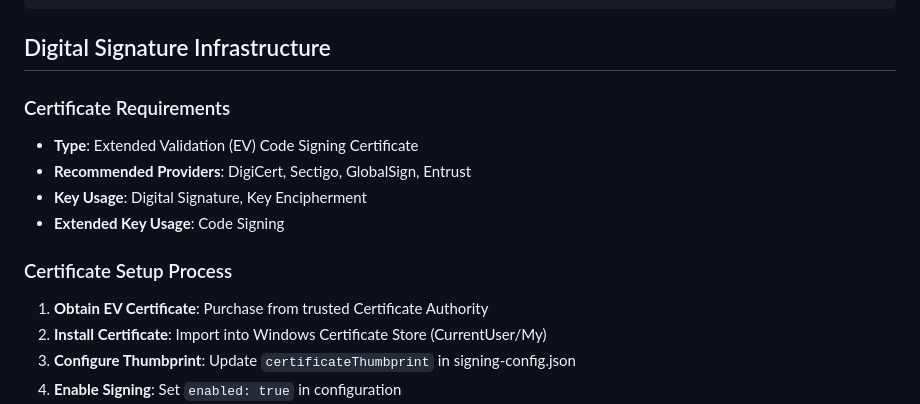
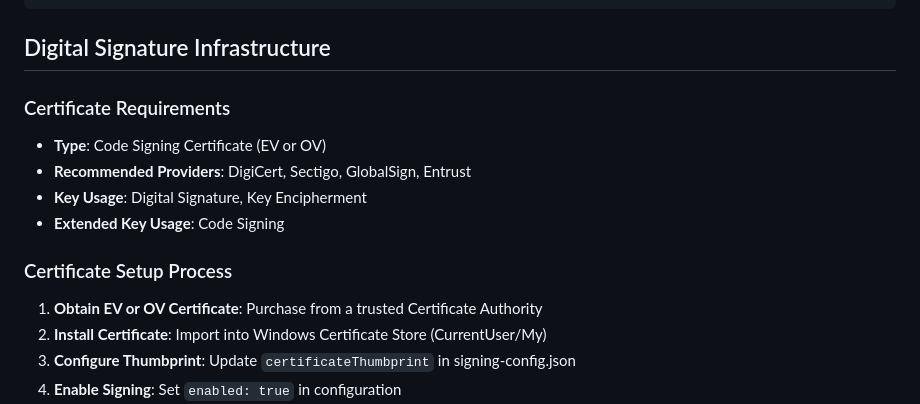
Before and after one commit to beive60/focus-game-deck, a Markdown page: docs/developer-guide/build-system.md, the part around the change. GitHub-like rendering.

```diff
--- a/docs/developer-guide/build-system.md
+++ b/docs/developer-guide/build-system.md
@@ -136,16 +136,18 @@ Master-Build.ps1 (Tier 3: Orchestration)
 
 ## Digital Signature Infrastructure
 
+
 ### Certificate Requirements
 
-- **Type**: Extended Validation (EV) Code Signing Certificate
+- **Type**: Code Signing Certificate (EV or OV)
 - **Recommended Providers**: DigiCert, Sectigo, GlobalSign, Entrust
 - **Key Usage**: Digital Signature, Key Encipherment
 - **Extended Key Usage**: Code Signing
 
+
 ### Certificate Setup Process
 
-1. **Obtain EV Certificate**: Purchase from trusted Certificate Authority
+1. **Obtain EV or OV Certificate**: Purchase from a trusted Certificate Authority
 2. **Install Certificate**: Import into Windows Certificate Store (CurrentUser/My)
 3. **Configure Thumbprint**: Update `certificateThumbprint` in signing-config.json
 4. **Enable Signing**: Set `enabled: true` in configuration
```
Also changed, not shown: SECURITY.md (+14 -11 lines), docs/developer-guide/architecture.md (+13 -1 lines).
